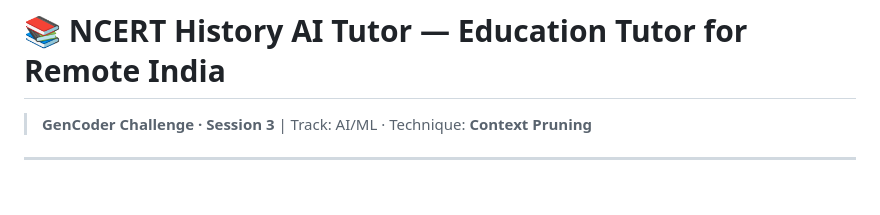
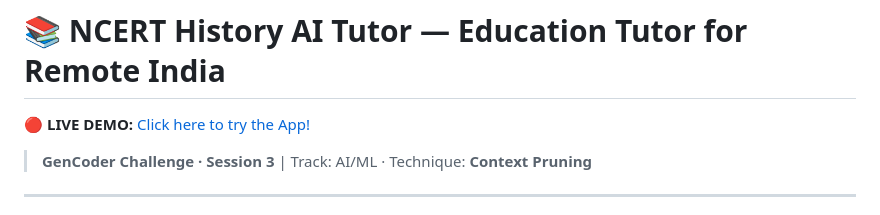
Before and after one commit to anshika1179/scaledown-GenCoder, a Markdown page: README.md, the part around the change. GitHub-like rendering; blank space fills up the shorter version.

Commit message:
Add Live Demo Link to README

```diff
--- a/README.md
+++ b/README.md
@@ -8,6 +8,7 @@ pinned: false
 ---
 
 # 📚 NCERT History AI Tutor — Education Tutor for Remote India
+**🔴 LIVE DEMO:** [Click here to try the App!](https://huggingface.co/spaces/anshika1179/scaledown-gencoder)
 
 > **GenCoder Challenge · Session 3** | Track: AI/ML · Technique: **Context Pruning**
 
```
